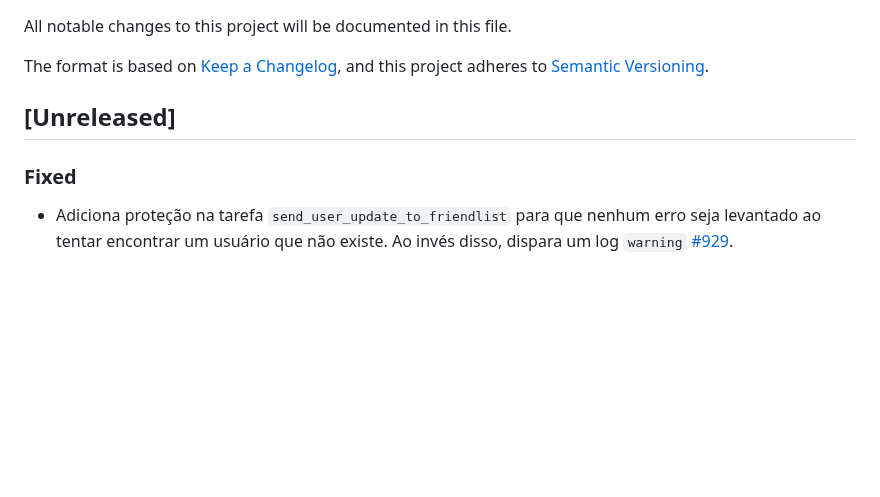
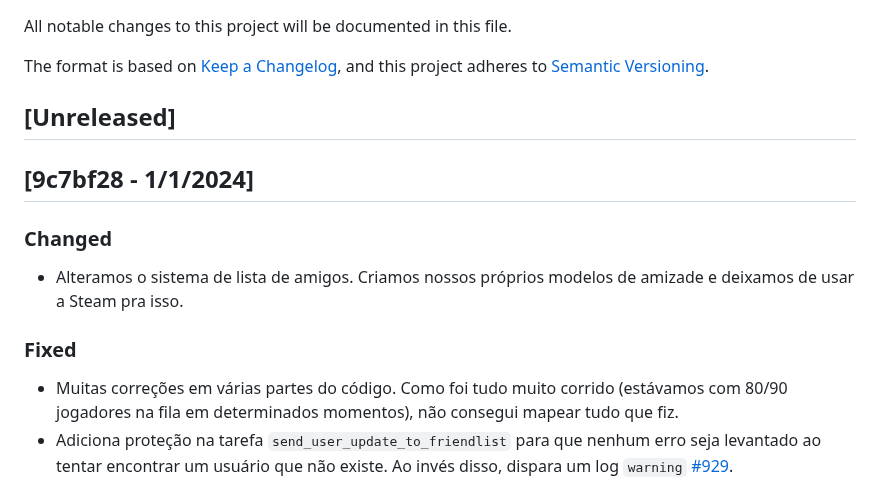
Before and after one commit to reloadclub-gg/reload-backend, a Markdown page: CHANGELOG.md, the part around the change. GitHub-like rendering; blank space fills up the shorter version.

Commit message:
update changelog

```diff
--- a/CHANGELOG.md
+++ b/CHANGELOG.md
@@ -7,8 +7,15 @@ and this project adheres to [Semantic Versioning](https://semver.org/spec/v2.0.0
 
 ## [Unreleased]
 
+## [9c7bf28 - 1/1/2024]
+
+### Changed
+
+- Alteramos o sistema de lista de amigos. Criamos nossos próprios modelos de amizade e deixamos de usar a Steam pra isso.
+
 ### Fixed
 
+- Muitas correções em várias partes do código. Como foi tudo muito corrido (estávamos com 80/90 jogadores na fila em determinados momentos), não consegui mapear tudo que fiz.
 - Adiciona proteção na tarefa `send_user_update_to_friendlist` para que nenhum erro seja levantado ao tentar encontrar um usuário que não existe. Ao invés disso, dispara um log `warning` [#929](https://github.com/3C-gg/reload-backend/issues/929).
 
 ## [50e0001 - 27/12/2023]
```
